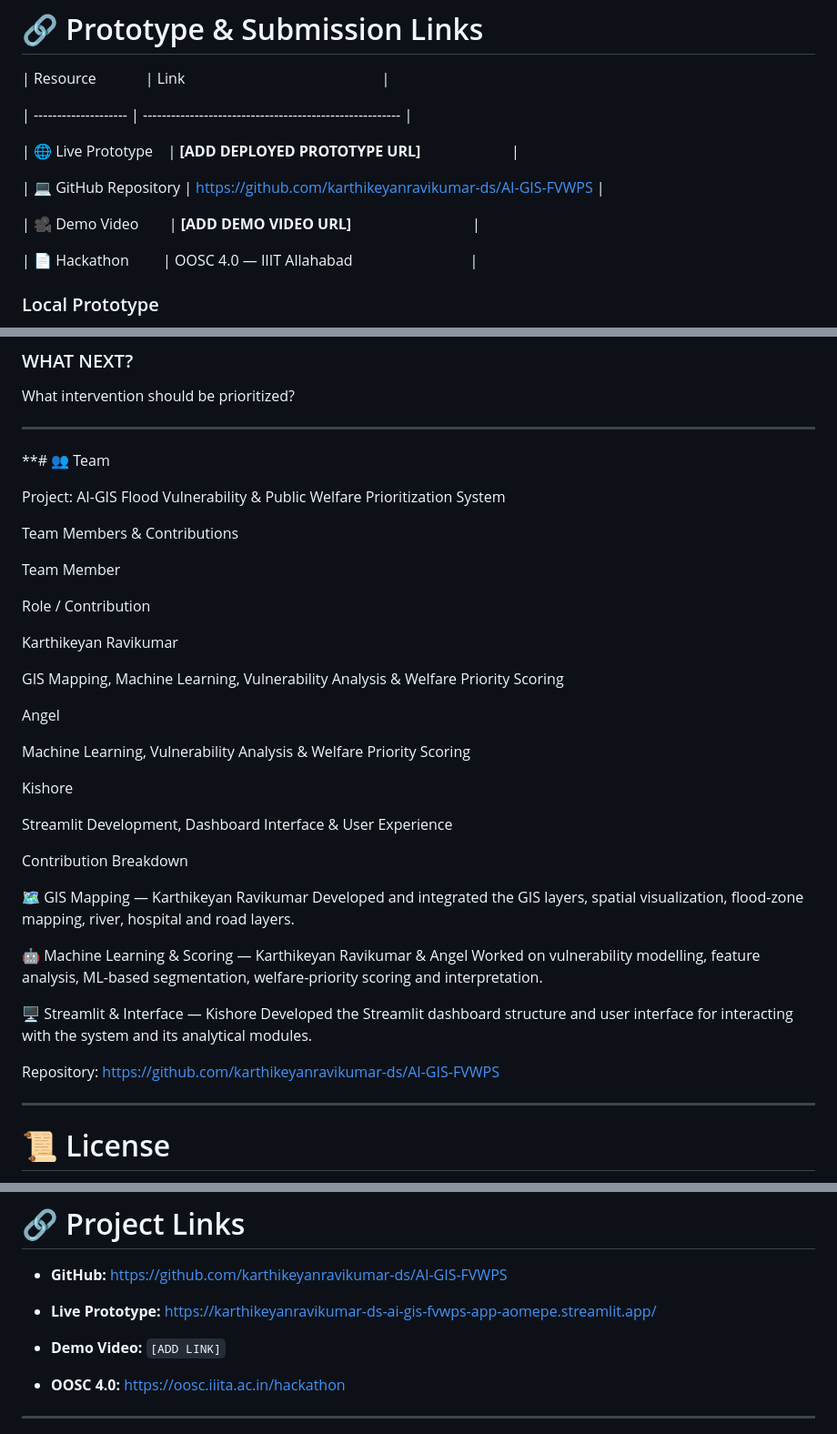
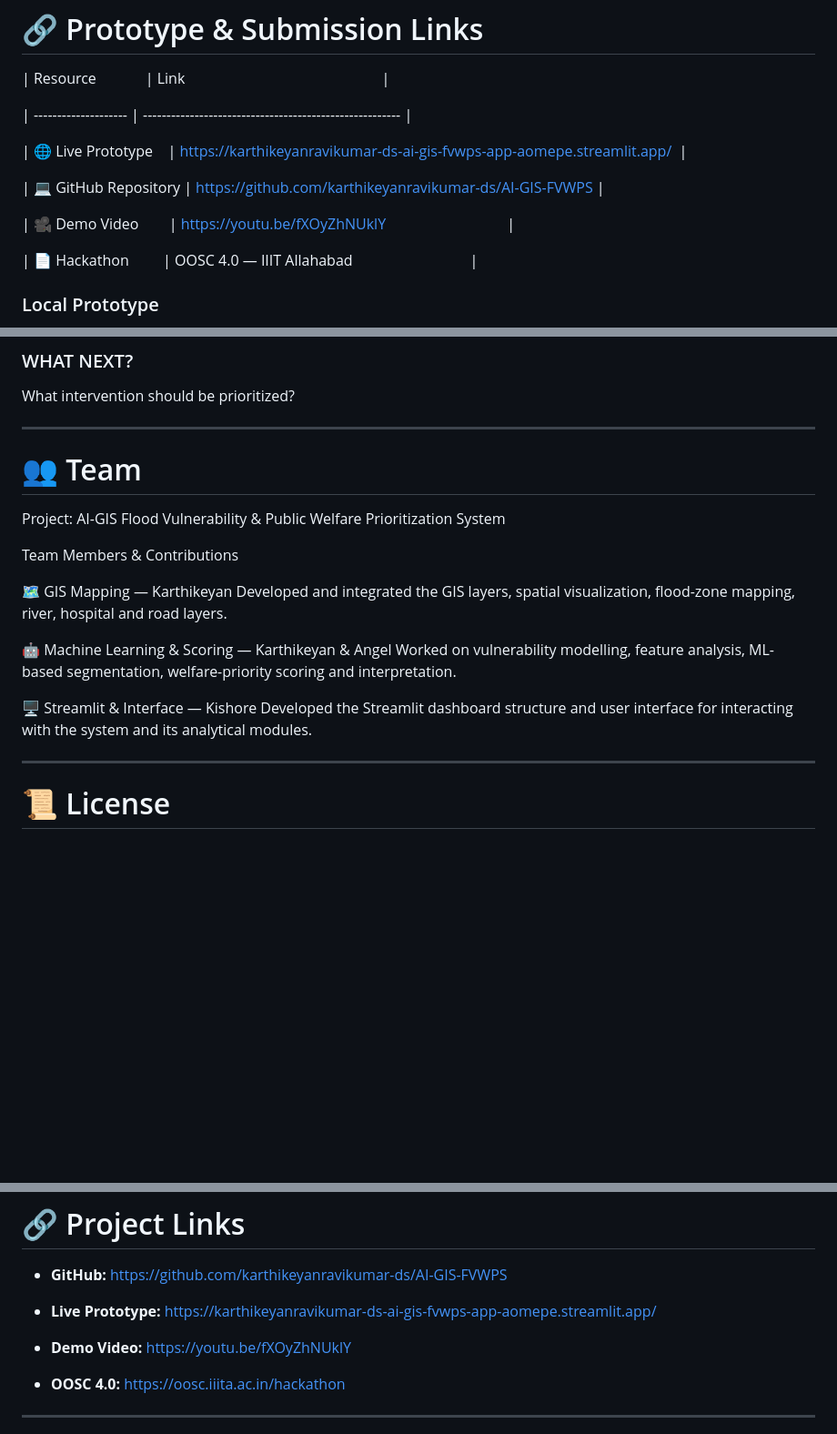
Before and after one commit to karthikeyanravikumar-ds/AI-GIS-FVWPS, a Markdown page: README.md, 3 parts joined by grey strips. Shown at 91% size. Rendered like a GitHub page; blank space fills up the shorter version.

Commit message:
Update team contributions and OOSC submission README

```diff
--- a/README.md
+++ b/README.md
@@ -48,11 +48,11 @@ The system attempts to answer the more important disaster-management question:
 
 | -------------------- | ------------------------------------------------------- |
 
-| 🌐 Live Prototype    | **[ADD DEPLOYED PROTOTYPE URL]**                        |
+| 🌐 Live Prototype    | https://karthikeyanravikumar-ds-ai-gis-fvwps-app-aomepe.streamlit.app/  |
 
 | 💻 GitHub Repository | https://github.com/karthikeyanravikumar-ds/AI-GIS-FVWPS |
 
-| 🎥 Demo Video        | **[ADD DEMO VIDEO URL]**                                |
+| 🎥 Demo Video        | https://youtu.be/fXOyZhNUklY                                |
 
 | 📄 Hackathon         | OOSC 4.0 — IIIT Allahabad                               |
 
@@ -1993,42 +1992,21 @@ What intervention should be prioritized?
 
 ---
 
-**# 👥 Team
+# 👥 Team
 
 Project: AI-GIS Flood Vulnerability & Public Welfare Prioritization System
 
 Team Members & Contributions
 
-Team Member
-
-Role / Contribution
-
-Karthikeyan Ravikumar
-
-GIS Mapping, Machine Learning, Vulnerability Analysis & Welfare Priority Scoring
-
-Angel
-
-Machine Learning, Vulnerability Analysis & Welfare Priority Scoring
-
-Kishore
-
-Streamlit Development, Dashboard Interface & User Experience
-
-Contribution Breakdown
-
-🗺️ GIS Mapping — Karthikeyan Ravikumar
+🗺️ GIS Mapping — Karthikeyan
 Developed and integrated the GIS layers, spatial visualization, flood-zone mapping, river, hospital and road layers.
 
-🤖 Machine Learning & Scoring — Karthikeyan Ravikumar & Angel
+🤖 Machine Learning & Scoring — Karthikeyan & Angel
 Worked on vulnerability modelling, feature analysis, ML-based segmentation, welfare-priority scoring and interpretation.
 
 🖥️ Streamlit & Interface — Kishore
 Developed the Streamlit dashboard structure and user interface for interacting with the system and its analytical modules.
 
-Repository:
-https://github.com/karthikeyanravikumar-ds/AI-GIS-FVWPS
-
 ---
 
 # 📜 License
@@ -2061,7 +2039,7 @@ The project aims to demonstrate how open-source geospatial technologies, machine
 
 * **Live Prototype:** https://karthikeyanravikumar-ds-ai-gis-fvwps-app-aomepe.streamlit.app/
 
-* **Demo Video:** `[ADD LINK]`
+* **Demo Video:** https://youtu.be/fXOyZhNUklY
 
 * **OOSC 4.0:** https://oosc.iiita.ac.in/hackathon
 
```
Also changed, not shown: other parts of README.md (+0 -1 lines).
